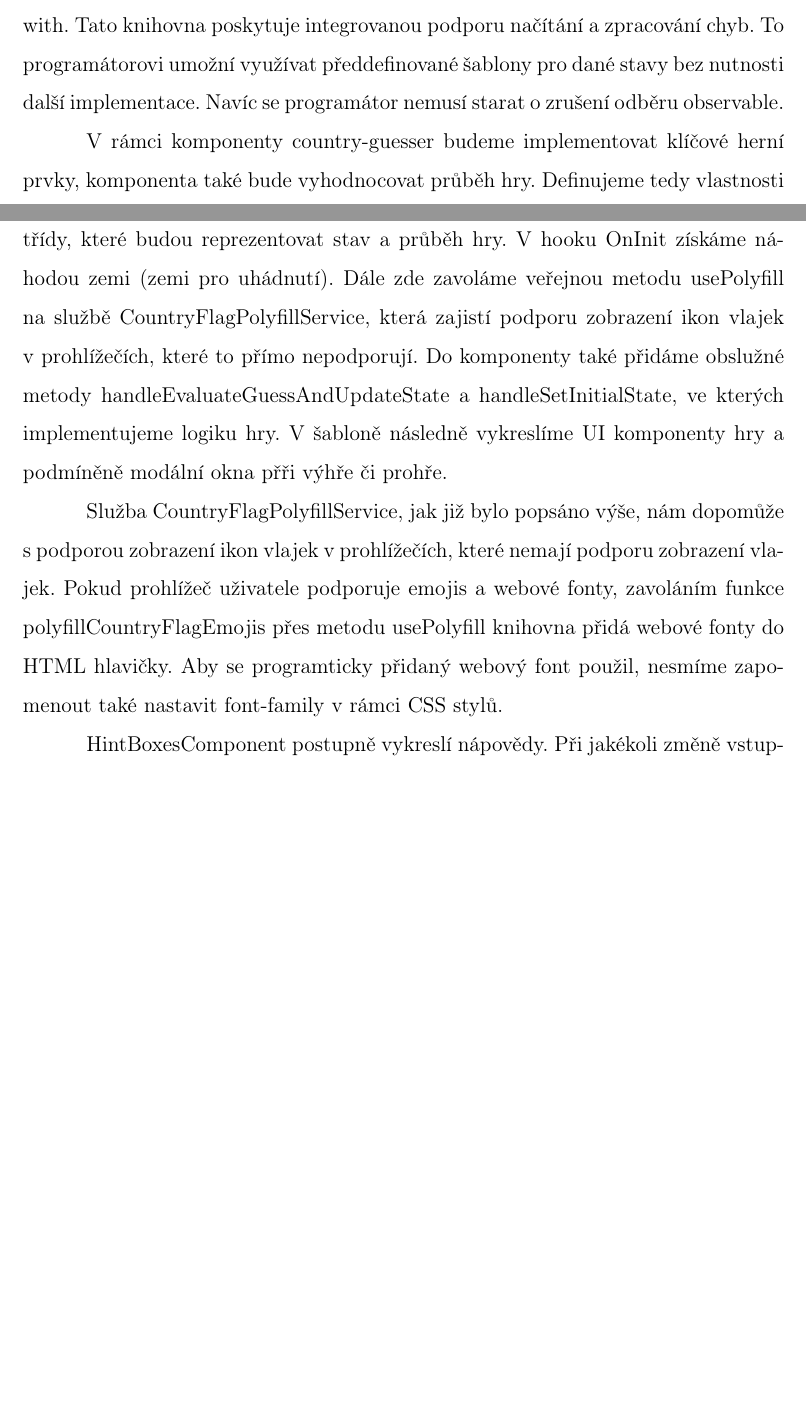
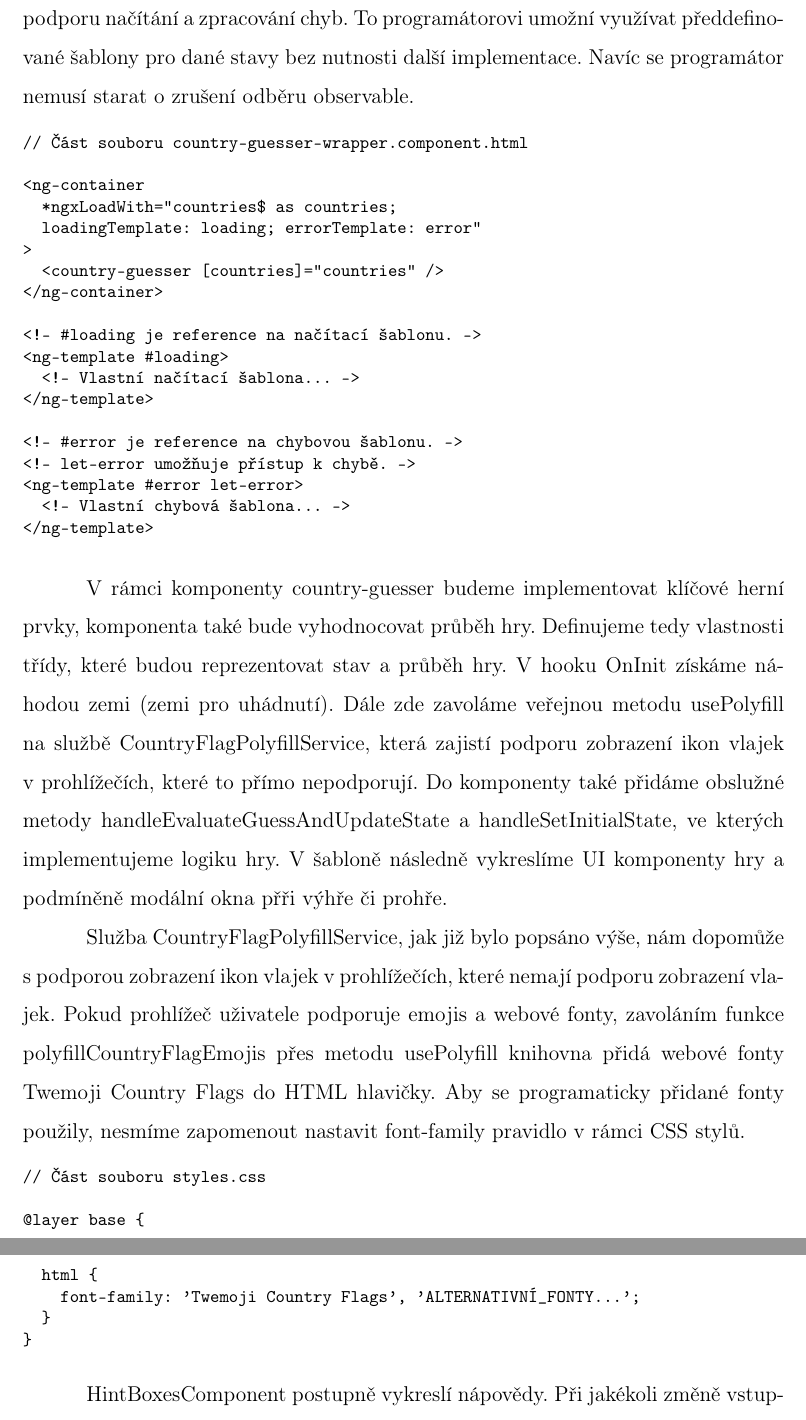
Before and after one commit to lukyncze/bachelor-thesis, a LaTeX thesis (thesis/sablona_ukazka.tex, which reads thesis/testovani_frameworku.tex): two parts of pages 19 and 20 of 27 before the commit and two parts of pages 20 and 21 of 28 after it, joined at a grey line, cut so that both start at the same text, the shorter picture padded with empty space. Compiled offline with pdfLaTeX.

Commit message:
thesis(angular): add source codes to country guesser game

```diff
--- a/thesis/testovani_frameworku.tex
+++ b/thesis/testovani_frameworku.tex
@@ -522,6 +522,3 @@ Součástí je také seznam již zadaných hádaných zemí a modální okna slo
 Začneme s implementací rodičovské komponenty, jež bude získávat data o všech zemích světa z veřejného API.
 Další zodpovědností této komponenty bude vykreslování odpovídajících stavů při získávání dat -- stav načítání, úspěšné získání dat a chyba při získávání dat.
 Vytvoříme službu CountryService, díky které budeme moci získávat data o zemích. Konkrétně k tomu využijeme metodu getAllCountries, která vrátí observable pole všech zemí.
-Výsledek registrace služby a přímé zavolání metody getAllCountries uložíme do vlastnosti třídy. V šabloně posléze potřebujeme odebírat hodnotu z observable.
-Práci v šabloně výrazně ulehčí knihovna ngx-load-with. Tato knihovna poskytuje integrovanou podporu načítání a zpracování chyb.
-To programátorovi umožní využívat předdefinované šablony pro dané stavy bez nutnosti další implementace. Navíc se programátor nemusí starat o zrušení odběru observable.
@@ -528,3 +535,27 @@ To programátorovi umožní využívat předdefinované šablony pro dané stavy
+Tato knihovna poskytuje integrovanou podporu načítání a zpracování chyb. To programátorovi umožní využívat předdefinované šablony pro dané stavy bez nutnosti další implementace.
+Navíc se programátor nemusí starat o zrušení odběru observable.
+
+\begin{prog}
+// Část souboru country-guesser-wrapper.component.html
+
+<ng-container
+  *ngxLoadWith="countries\$ as countries;
+  loadingTemplate: loading; errorTemplate: error"
+>
+  <country-guesser [countries]="countries" />
+</ng-container>
+
+<!-- \#loading je reference na načítací šablonu. -->
+<ng-template \#loading>
+  <!-- Vlastní načítací šablona... -->
+</ng-template>
+
+<!-- \#error je reference na chybovou šablonu. -->
+<!-- let-error umožňuje přístup k chybě. -->
+<ng-template \#error let-error>
+  <!-- Vlastní chybová šablona... -->
+</ng-template>
+\end{prog}
 
 V rámci komponenty country-guesser budeme implementovat klíčové herní prvky, komponenta také bude vyhodnocovat průběh hry.
 Definujeme tedy vlastnosti třídy, které budou reprezentovat stav a průběh hry. V hooku OnInit získáme náhodou zemi (zemi pro uhádnutí).
@@ -533,13 +564,24 @@ Do komponenty také přidáme obslužné metody handleEvaluateGuessAndUpdateStat
 V šabloně následně vykreslíme UI komponenty hry a podmíněně modální okna přři výhře či prohře.
 
 Služba CountryFlagPolyfillService, jak již bylo popsáno výše, nám dopomůže s podporou zobrazení ikon vlajek v prohlížečích, které nemají podporu zobrazení vlajek.
-Pokud prohlížeč uživatele podporuje emojis a webové fonty, zavoláním funkce polyfillCountryFlagEmojis přes metodu usePolyfill knihovna přidá webové fonty do HTML hlavičky.
-Aby se programticky přidaný webový font použil, nesmíme zapomenout také nastavit font-family v rámci CSS stylů.
+Pokud prohlížeč uživatele podporuje emojis a webové fonty, zavoláním funkce polyfillCountryFlagEmojis přes metodu usePolyfill knihovna přidá webové fonty Twemoji Country Flags do HTML hlavičky.
+Aby se programaticky přidané fonty použily, nesmíme zapomenout nastavit font-family pravidlo v rámci CSS stylů.
+
+\begin{prog}
+// Část souboru styles.css
+
+@layer base \{
+  html \{
+    font-family: 'Twemoji Country Flags', 'ALTERNATIVNÍ_FONTY...';
+  \}
+\}
+\end{prog}
 
 HintBoxesComponent postupně vykreslí nápovědy. Při jakékoli změně vstupních vlastností vytvoříme pole nápověd pomocí vlastnosti randomCountry.
 V šabloně iterujeme přes pole nápověd a vykreslíme jednotlivé nápovědy. Vlastnost hintEnabled nastavíme pomocí indexu a vstupní vlastnosti hintsEnabledCount.
 Samotný hint-box pak dynamicky vykreslí název a SVG ikonu nápovědy, textovou nápovědu, případně obrázek vlajky státu.
 
+% TODO: Přidat do přílohy soubor country-guess-input.component.ts
 Pokračujeme komponentou country-guess-input, která uživateli umožní zadat svůj tip.
 Začneme šablonou, kde vytvoříme formulářový prvek pro zadání názvu země, potvrzovací tlačítko.
 Dále podmenu textového pole, které zobrazí nejpodobnější země na základě zadaného textu -- filtrované země a chybové hlášky.
```
Also changed, not shown: thesis/sablona_ukazka.pdf, thesis/testovani_frameworku.tex (13 more changed lines), 6 other files.
